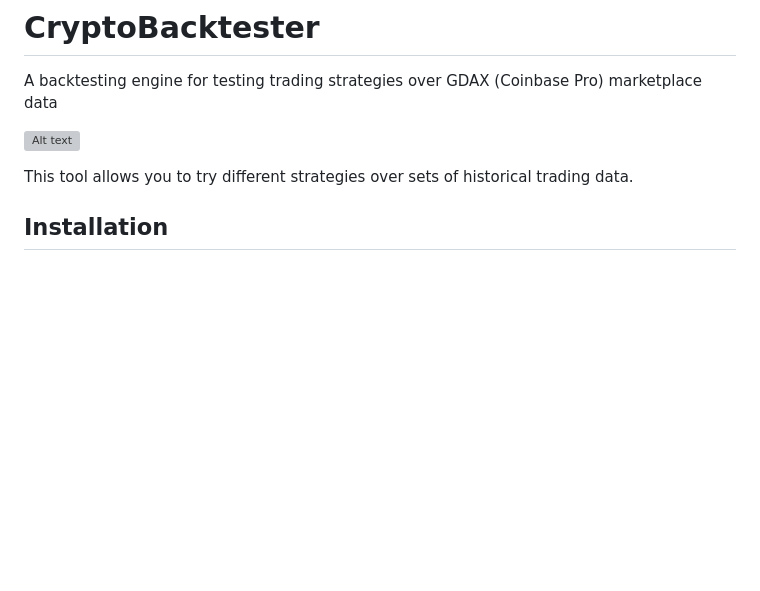
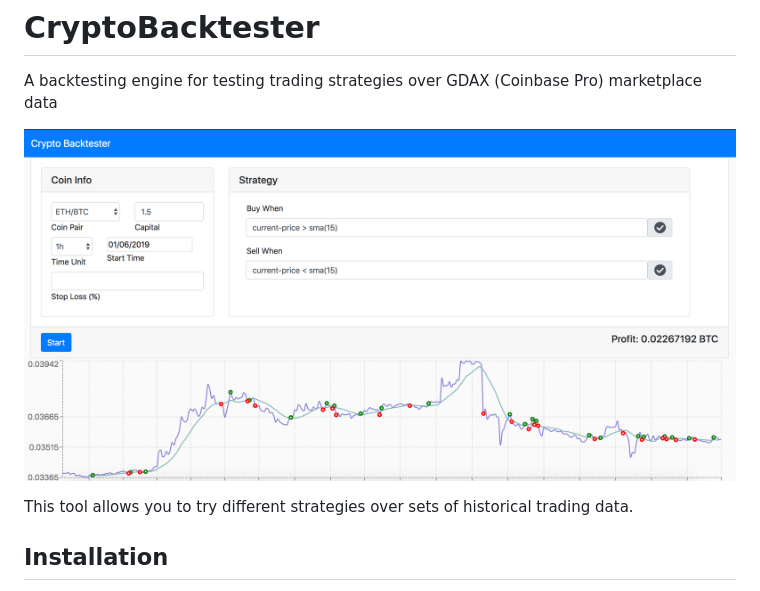
Before and after one commit to jrbartola/CryptoBacktester, a Markdown page: README.md, the part around the change. GitHub-like rendering; pictures changed too: backtester.png (added); blank space fills up the shorter version; grey boxes are pictures that could not be loaded.

Commit message:
update readme with screenshot

```diff
--- a/README.md
+++ b/README.md
@@ -1,7 +1,7 @@
 # CryptoBacktester
 A backtesting engine for testing trading strategies over GDAX (Coinbase Pro) marketplace data
 
-![Alt text](/cryptobot.jpg "The dashboard")
+![Alt text](/backtester.png "The dashboard")
 
 This tool allows you to try different strategies over sets of historical trading data.
 
```
